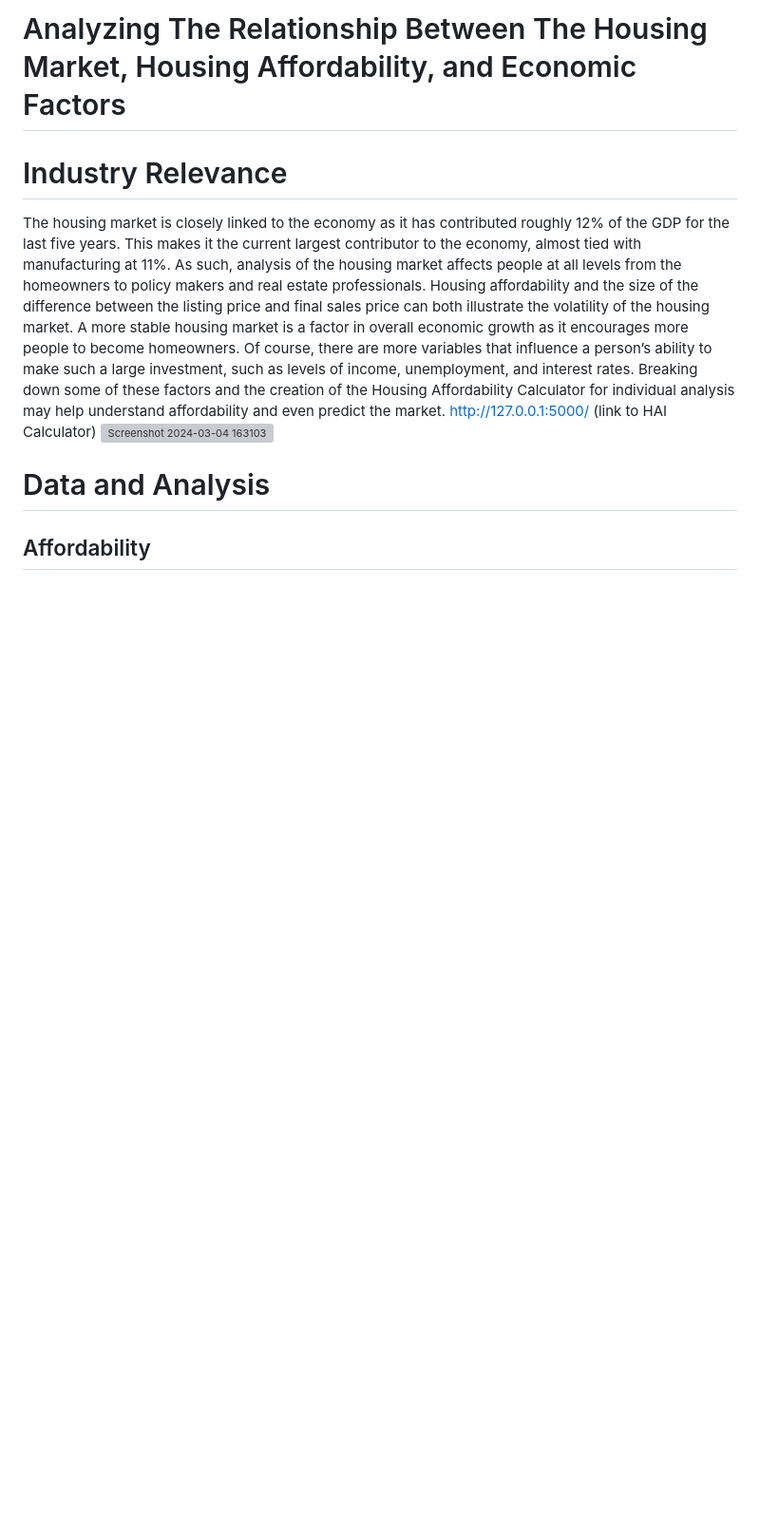
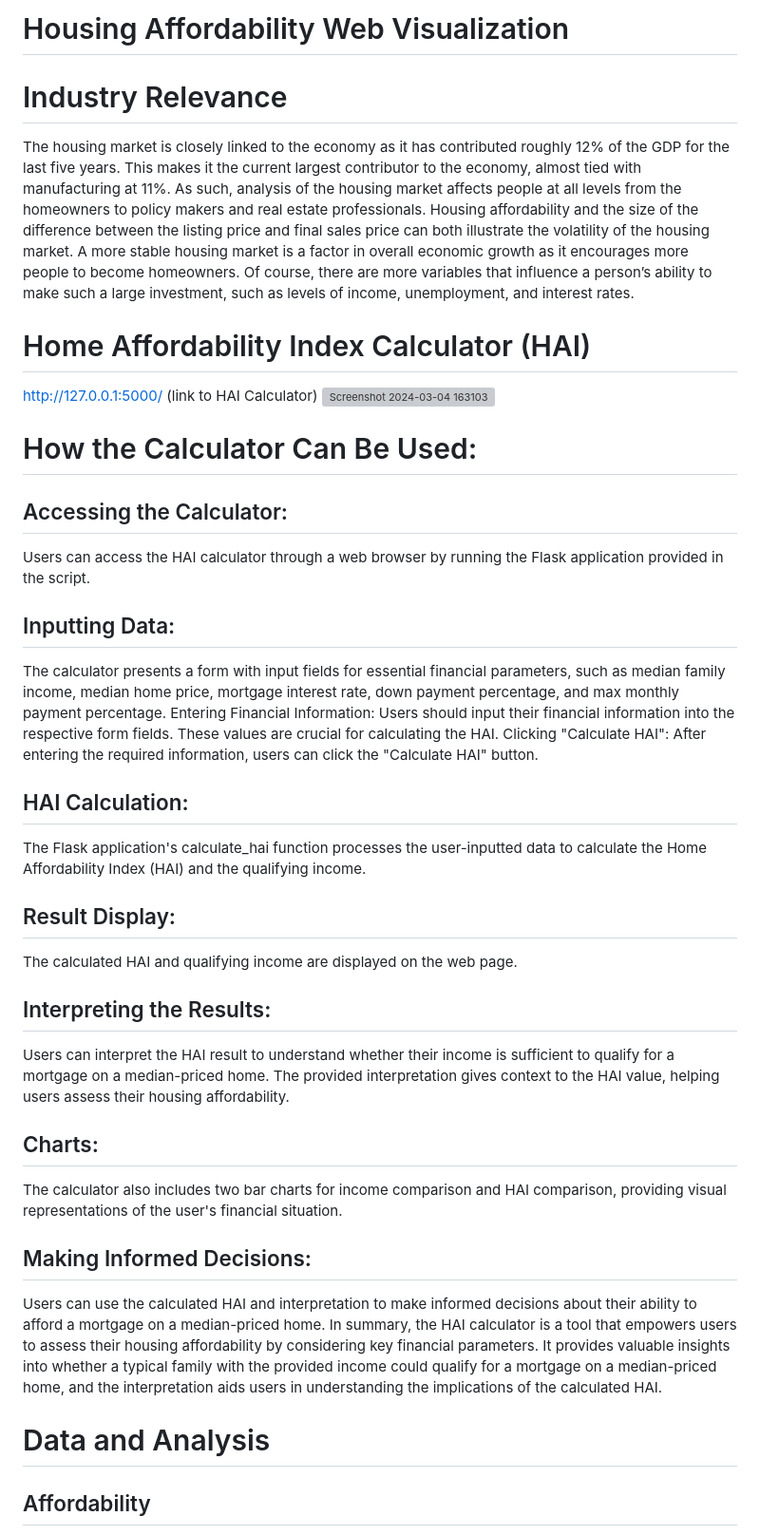
Before and after one commit to SamuelSwafford/Housing-Affordability-Web-Visualizations, a Markdown page: README.md, the part around the change. Shown: that part at 95% size. Drawn GitHub-style; blank space fills up the shorter version; grey boxes are pictures that could not be loaded.

```diff
--- a/README.md
+++ b/README.md
@@ -1,7 +1,33 @@
-# Analyzing The Relationship Between The Housing Market, Housing Affordability, and Economic Factors
+#  Housing Affordability Web Visualization
 # Industry Relevance
-The housing market is closely linked to the economy as it has contributed roughly 12% of the GDP for the last five years. This makes it the current largest contributor to the economy, almost tied with manufacturing at 11%. As such, analysis of the housing market affects people at all levels from the homeowners to policy makers and real estate professionals. Housing affordability and the size of the difference between the listing price and final sales price can both illustrate the volatility of the housing market. A more stable housing market is a factor in overall economic growth as it encourages more people to become homeowners. Of course, there are more variables that influence a person’s ability to make such a large investment, such as levels of income, unemployment, and interest rates. Breaking down some of these factors and the creation of the Housing Affordability Calculator for individual analysis may help understand affordability and even predict the market. http://127.0.0.1:5000/ (link to HAI Calculator)
+The housing market is closely linked to the economy as it has contributed roughly 12% of the GDP for the last five years. This makes it the current largest contributor to the economy, almost tied with manufacturing at 11%. As such, analysis of the housing market affects people at all levels from the homeowners to policy makers and real estate professionals. Housing affordability and the size of the difference between the listing price and final sales price can both illustrate the volatility of the housing market. A more stable housing market is a factor in overall economic growth as it encourages more people to become homeowners. Of course, there are more variables that influence a person’s ability to make such a large investment, such as levels of income, unemployment, and interest rates.
+
+# Home Affordability Index Calculator (HAI)
+ http://127.0.0.1:5000/ (link to HAI Calculator)
 <img width="449" alt="Screenshot 2024-03-04 163103" src="https://github.com/SamuelSwafford/Housing-Affordability-Web-Visualizations/assets/52751074/4cf5d9c5-eab1-43d6-9a8d-531b429c9bbf">
+
+# How the Calculator Can Be Used:
+## Accessing the Calculator:
+Users can access the HAI calculator through a web browser by running the Flask application provided in the script.
+## Inputting Data:
+The calculator presents a form with input fields for essential financial parameters, such as median family income, median home price, mortgage interest rate, down payment percentage, and max monthly payment percentage.
+Entering Financial Information:
+Users should input their financial information into the respective form fields. These values are crucial for calculating the HAI.
+Clicking "Calculate HAI":
+After entering the required information, users can click the "Calculate HAI" button.
+## HAI Calculation:
+The Flask application's calculate_hai function processes the user-inputted data to calculate the Home Affordability Index (HAI) and the qualifying income.
+## Result Display:
+The calculated HAI and qualifying income are displayed on the web page.
+## Interpreting the Results:
+Users can interpret the HAI result to understand whether their income is sufficient to qualify for a mortgage on a median-priced home.
+The provided interpretation gives context to the HAI value, helping users assess their housing affordability.
+## Charts:
+The calculator also includes two bar charts for income comparison and HAI comparison, providing visual representations of the user's financial situation.
+## Making Informed Decisions:
+Users can use the calculated HAI and interpretation to make informed decisions about their ability to afford a mortgage on a median-priced home.
+In summary, the HAI calculator is a tool that empowers users to assess their housing affordability by considering key financial parameters. It provides valuable insights into whether a typical family with the provided income could qualify for a mortgage on a median-priced home, and the interpretation aids users in understanding the implications of the calculated HAI.
+
 
 # Data and Analysis
 ## Affordability
```
